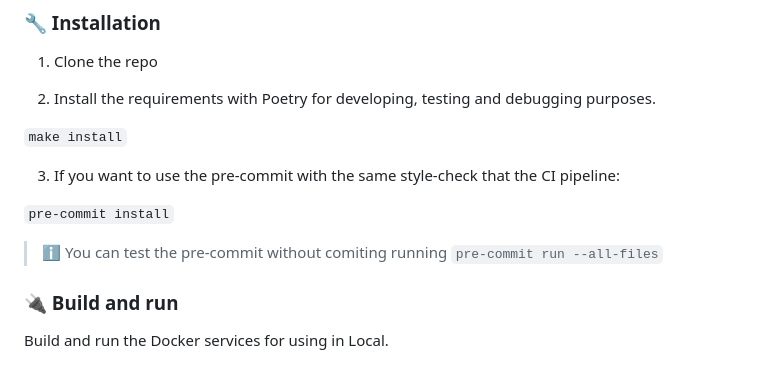
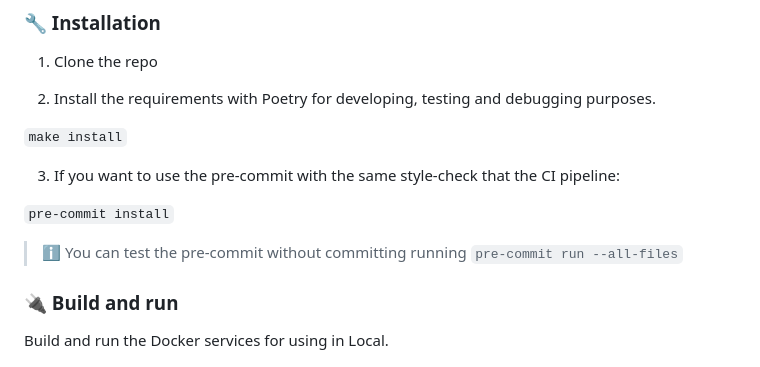
Before and after one commit to asacristani/fastapi-rocket-boilerplate, a Markdown page: README.md, the part around the change. Rendered like a GitHub page.

Commit message:
typo readme

```diff
--- a/README.md
+++ b/README.md
@@ -85,7 +85,7 @@ and in Google Cloud by Pulumi.
 
 `pre-commit install`
 
->ℹ️ You can test the pre-commit without comiting running `pre-commit run --all-files`
+>ℹ️ You can test the pre-commit without committing running `pre-commit run --all-files`
 
 ### 🔌 Build and run
 Build and run the Docker services for using in Local.
```
